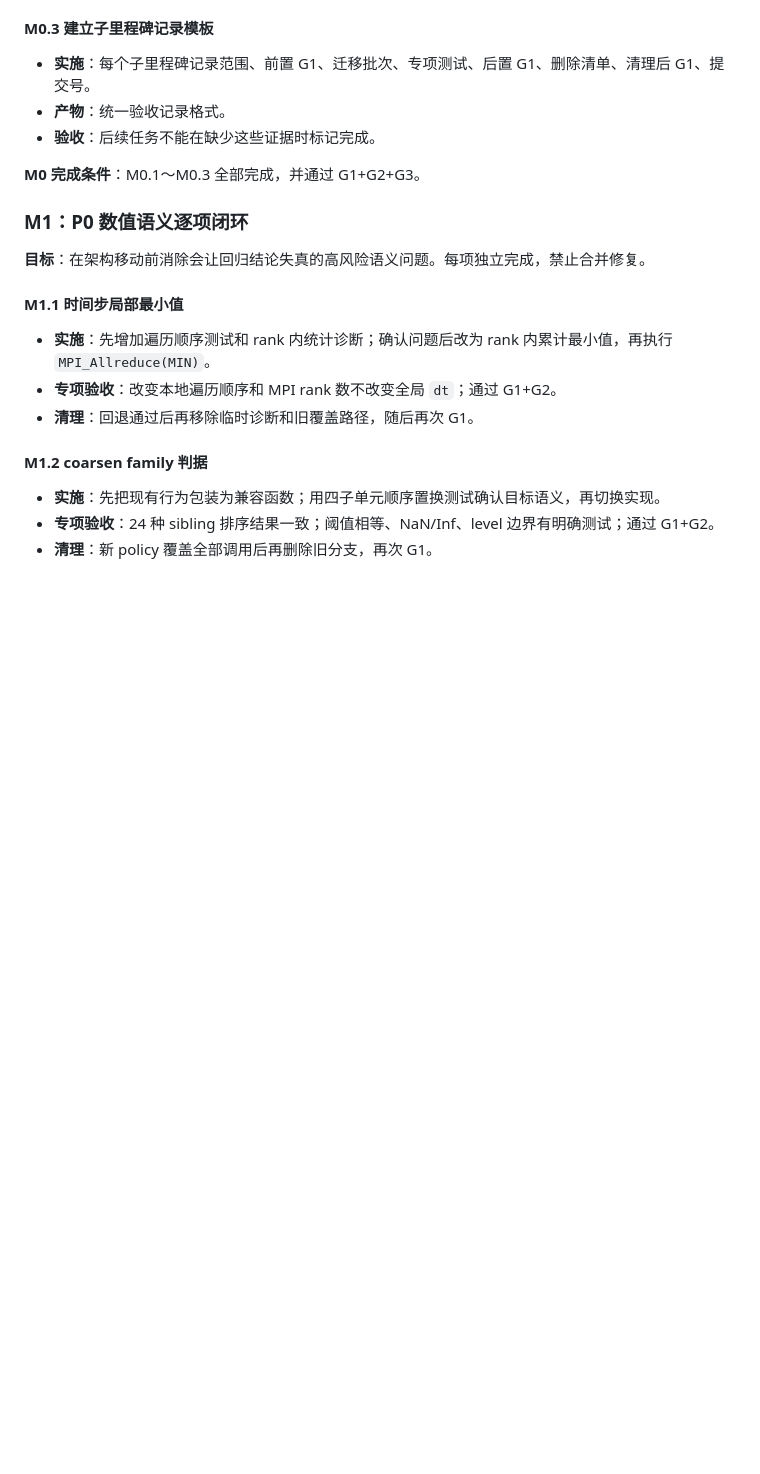
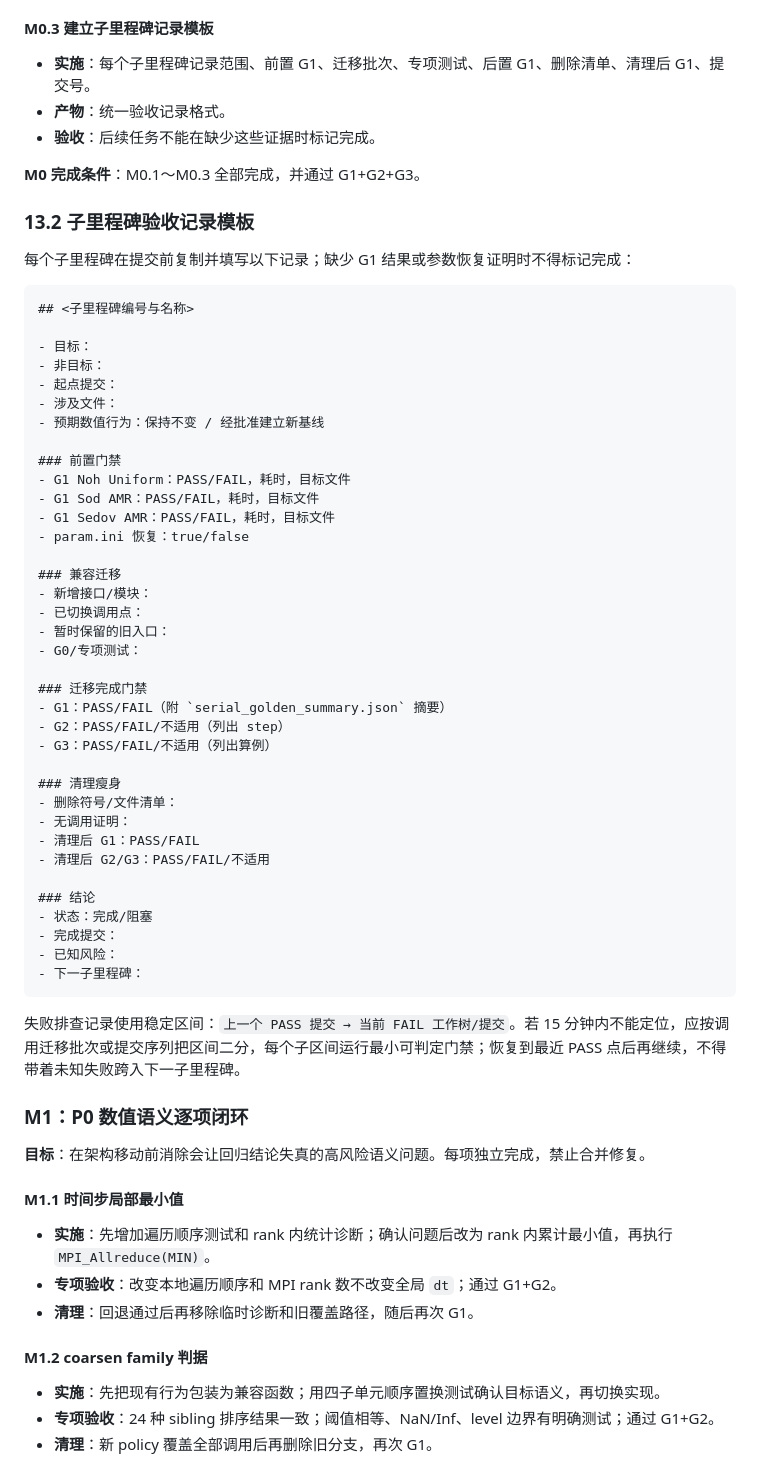
Before and after one commit to chunyuan-xu/Lagrangian-AMR, a Markdown page: docs/reconstruction.md, the part around the change. Rendered like a GitHub page; blank space fills up the shorter version.

Commit message:
docs: complete M0.3 milestone acceptance template

````diff
--- a/docs/reconstruction.md
+++ b/docs/reconstruction.md
@@ -798,6 +798,51 @@ G1 是最低完成门槛。任何子里程碑不得因 G0、G2 或 G3 通过而
 
 **M0 完成条件**：M0.1～M0.3 全部完成，并通过 G1+G2+G3。
 
+### 13.2 子里程碑验收记录模板
+
+每个子里程碑在提交前复制并填写以下记录；缺少 G1 结果或参数恢复证明时不得标记完成：
+
+```markdown
+## <子里程碑编号与名称>
+
+- 目标：
+- 非目标：
+- 起点提交：
+- 涉及文件：
+- 预期数值行为：保持不变 / 经批准建立新基线
+
+### 前置门禁
+- G1 Noh Uniform：PASS/FAIL，耗时，目标文件
+- G1 Sod AMR：PASS/FAIL，耗时，目标文件
+- G1 Sedov AMR：PASS/FAIL，耗时，目标文件
+- param.ini 恢复：true/false
+
+### 兼容迁移
+- 新增接口/模块：
+- 已切换调用点：
+- 暂时保留的旧入口：
+- G0/专项测试：
+
+### 迁移完成门禁
+- G1：PASS/FAIL（附 `serial_golden_summary.json` 摘要）
+- G2：PASS/FAIL/不适用（列出 step）
+- G3：PASS/FAIL/不适用（列出算例）
+
+### 清理瘦身
+- 删除符号/文件清单：
+- 无调用证明：
+- 清理后 G1：PASS/FAIL
+- 清理后 G2/G3：PASS/FAIL/不适用
+
+### 结论
+- 状态：完成/阻塞
+- 完成提交：
+- 已知风险：
+- 下一子里程碑：
+```
+
+失败排查记录使用稳定区间：`上一个 PASS 提交 → 当前 FAIL 工作树/提交`。若 15 分钟内不能定位，应按调用迁移批次或提交序列把区间二分，每个子区间运行最小可判定门禁；恢复到最近 PASS 点后再继续，不得带着未知失败跨入下一子里程碑。
+
 ### M1：P0 数值语义逐项闭环
 
 **目标**：在架构移动前消除会让回归结论失真的高风险语义问题。每项独立完成，禁止合并修复。
````
